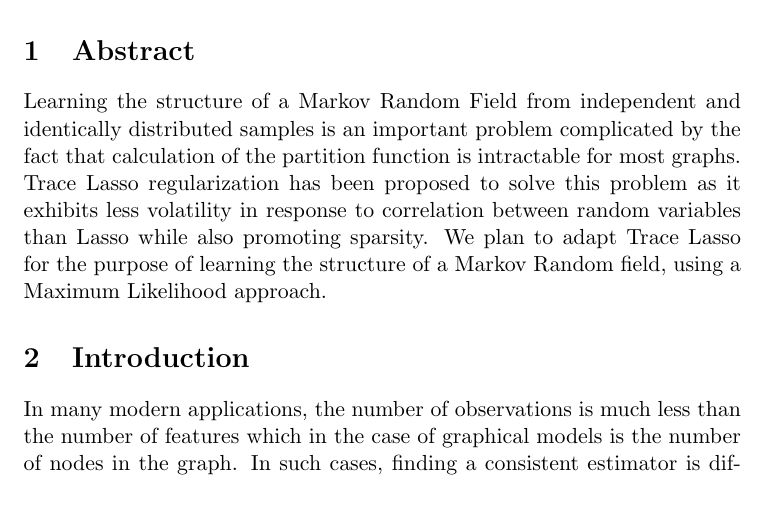
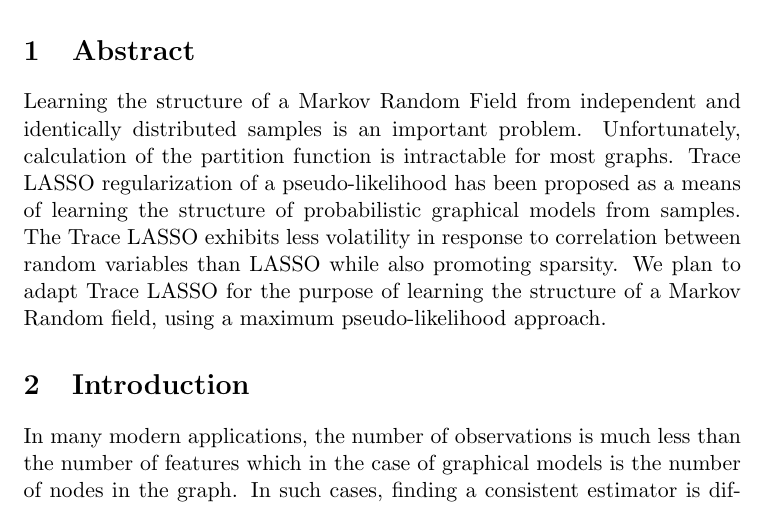
Before and after one commit to lrr0001/PMG-8003-project, a LaTeX document (midterm.tex): part of page 1 of 6, cut so that both start at the same text. Compiled offline with pdfLaTeX.

Commit message:
re-added lost abstract edits

```diff
--- a/midterm.tex
+++ b/midterm.tex
@@ -19,7 +19,8 @@ Lee Richert (ECE), Raghav Kuppan (ECE), Yuanda Zhu (ECE)
 
 
 \section{Abstract}
-Learning the structure of a Markov Random Field from independent and identically distributed samples is an important problem complicated by the fact that calculation of the partition function is intractable for most graphs. Trace Lasso regularization has been proposed to solve this problem as it exhibits less volatility in response to correlation between random variables than Lasso while also promoting sparsity. We plan to adapt Trace Lasso for the purpose of learning the structure of a Markov Random field, using a Maximum Likelihood approach.
+
+Learning the structure of a Markov Random Field from independent and identically distributed samples is an important problem. Unfortunately, calculation of the partition function is intractable for most graphs. Trace LASSO regularization of a pseudo-likelihood has been proposed as a means of learning the structure of probabilistic graphical models from samples. The Trace LASSO exhibits less volatility in response to correlation between random variables than LASSO while also promoting sparsity. We plan to adapt Trace LASSO for the purpose of learning the structure of a Markov Random field, using a maximum pseudo-likelihood approach.
 
 \section{Introduction}
 In many modern applications, the number of observations is much less than the number of features which in the case of graphical models is the number of nodes in the graph. In such cases, finding a consistent estimator is difficult owing to the intractability of the partition function calculation. One problem of interest is that of model selection for Ising models which are a special case of pairwise Markov Random fields. In an Ising model, the full conditional distributions of each variable form logistic regression models, and variable selection techniques for regression allow one to identify the neighborhood of each node and, thus, the entire graph. Prior work on this has involved solving this problem or a variant of this problem using a Maximum likelihood approach with $\ell_1$-regularization ~\cite{ravikumar2010high}, Bayesian Information Criteria~\cite{barber2015high} or Local Separation Criteria~\cite{anandkumar2012high}.\\
```
